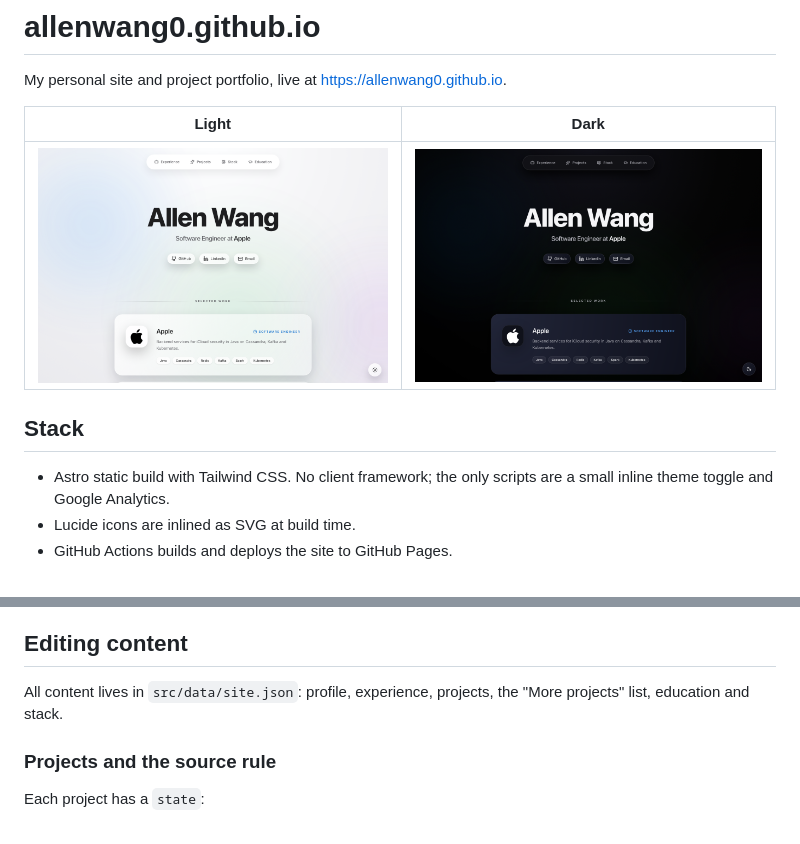
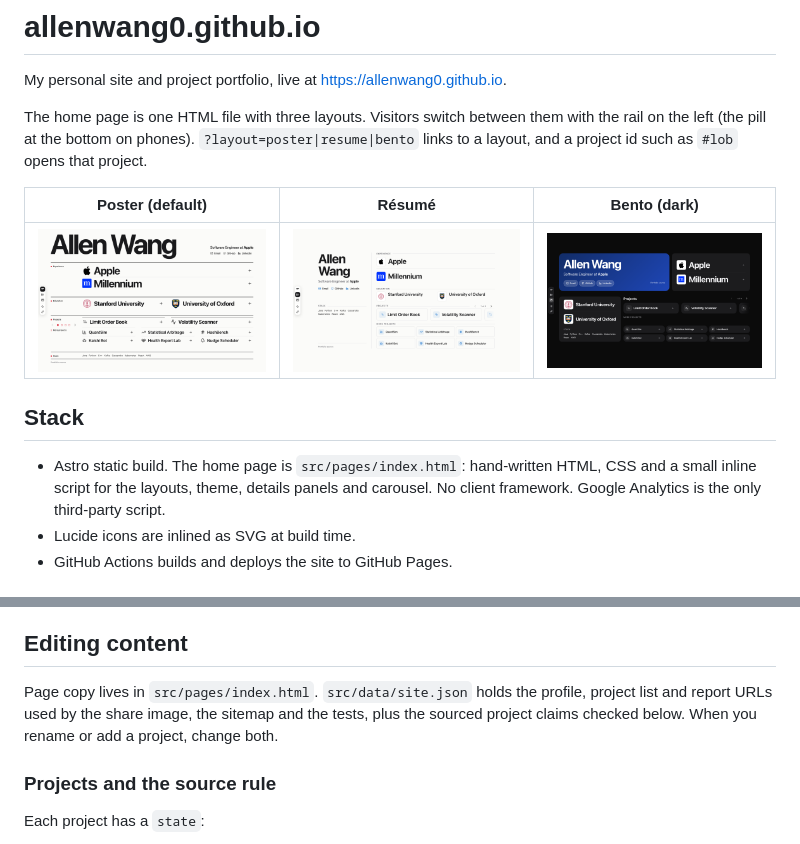
Before and after one commit to allenwang0/allenwang0.github.io, a Markdown page: README.md, 2 parts joined by grey strips. GitHub-like rendering; pictures changed too: docs/home-bento.png (added), docs/home-dark.png (deleted), docs/home-light.png (deleted).

```diff
--- a/README.md
+++ b/README.md
@@ -2,13 +2,15 @@
 
 My personal site and project portfolio, live at https://allenwang0.github.io.
 
-| Light                                          | Dark                                         |
-| ---------------------------------------------- | -------------------------------------------- |
-| ![Home page, light theme](docs/home-light.png) | ![Home page, dark theme](docs/home-dark.png) |
+The home page is one HTML file with three layouts. Visitors switch between them with the rail on the left (the pill at the bottom on phones). `?layout=poster|resume|bento` links to a layout, and a project id such as `#lob` opens that project.
+
+| Poster (default)                       | Résumé                                 | Bento (dark)                         |
+| -------------------------------------- | -------------------------------------- | ------------------------------------ |
+| ![Poster layout](docs/home-poster.png) | ![Résumé layout](docs/home-resume.png) | ![Bento layout](docs/home-bento.png) |
 
 ## Stack
 
-- Astro static build with Tailwind CSS. No client framework; the only scripts are a small inline theme toggle and Google Analytics.
+- Astro static build. The home page is `src/pages/index.html`: hand-written HTML, CSS and a small inline script for the layouts, theme, details panels and carousel. No client framework. Google Analytics is the only third-party script.
 - Lucide icons are inlined as SVG at build time.
 - GitHub Actions builds and deploys the site to GitHub Pages.
 
@@ -29,7 +31,7 @@ Other checks CI runs: `npm run lint`, `npm run check` (astro check), `npm run va
 
 ## Editing content
 
-All content lives in `src/data/site.json`: profile, experience, projects, the "More projects" list, education and stack.
+Page copy lives in `src/pages/index.html`. `src/data/site.json` holds the profile, project list and report URLs used by the share image, the sitemap and the tests, plus the sourced project claims checked below. When you rename or add a project, change both.
 
 ### Projects and the source rule
 
```
Also changed, not shown: 6 other files.
